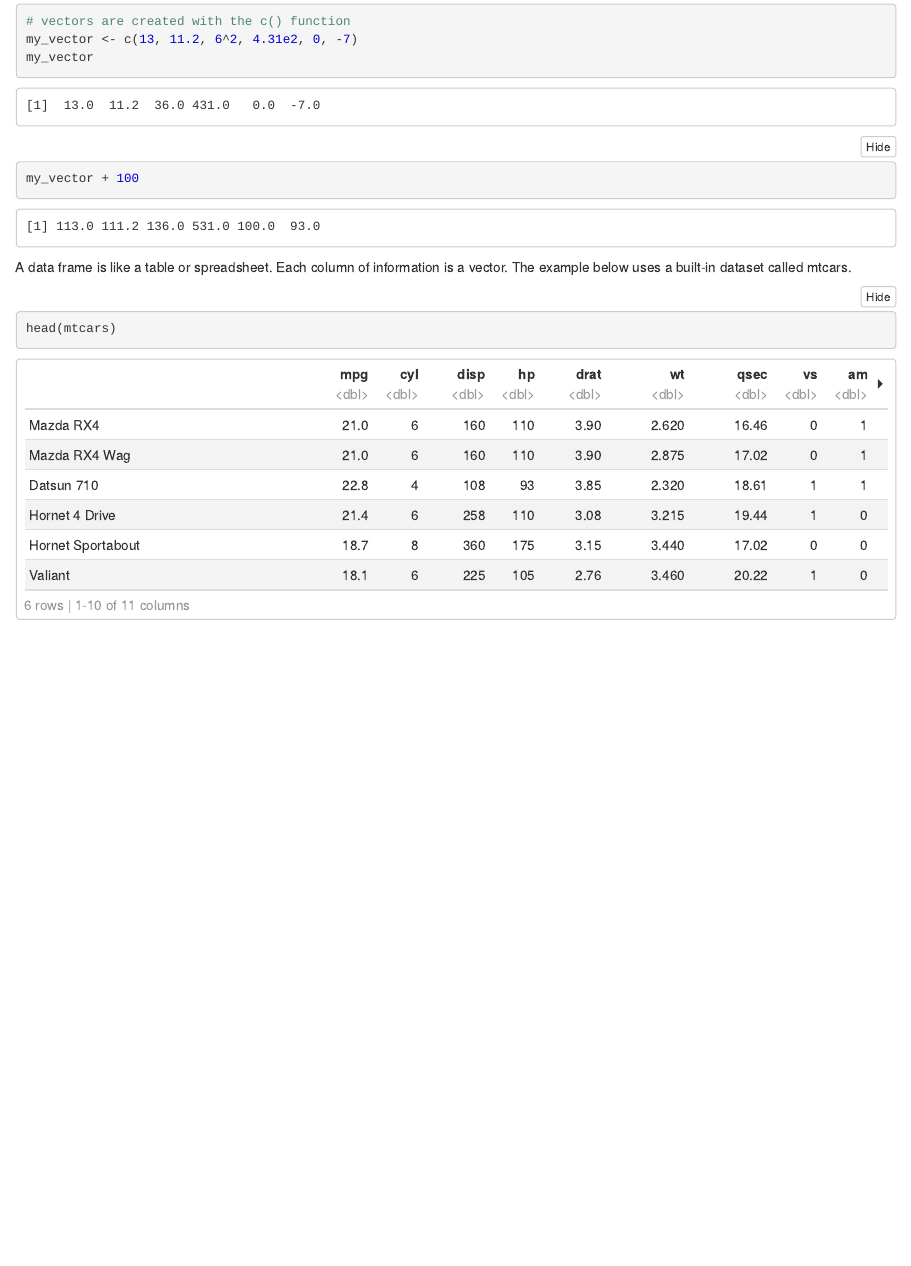
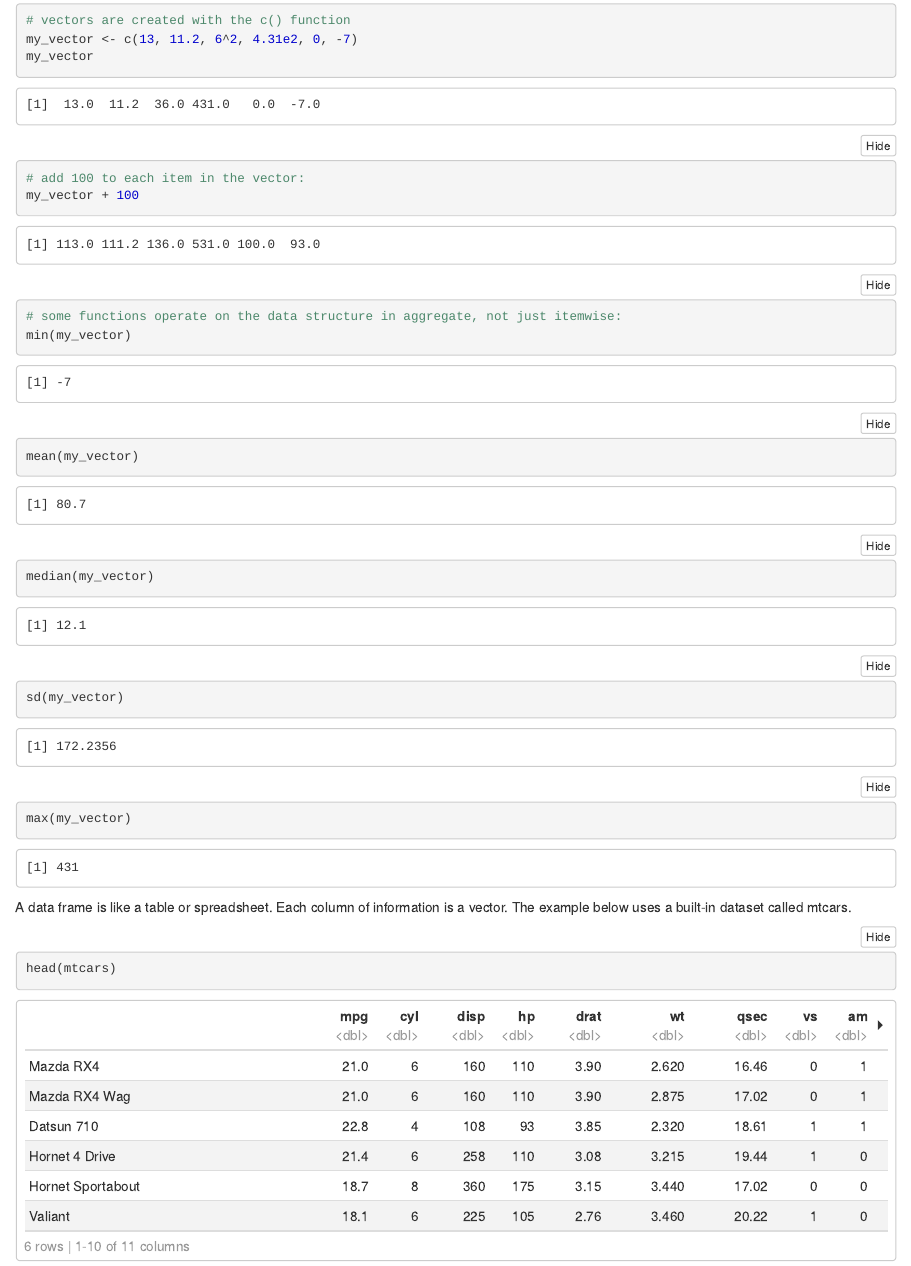
Before and after one commit to dojobo/r-tutorials, an R Markdown document (01_getting-started/01_getting-started.Rmd): the page in a window 1100 px wide, from 2560 px down before the commit and from 2630 px down after it, so that both start at the same text. The pictures show the output file 01_getting-started/01_getting-started.nb.html that the author committed with the source, opened offline.

Commit message:
add more vector functions

````diff
--- a/01_getting-started/01_getting-started.Rmd
+++ b/01_getting-started/01_getting-started.Rmd
@@ -124,6 +126,13 @@ my_vector
 
 # add 100 to each item in the vector:
 my_vector + 100
+
+# some functions operate on the data structure in aggregate, not just itemwise:
+min(my_vector)
+mean(my_vector)
+median(my_vector)
+sd(my_vector)
+max(my_vector)
 ```
 
 A data frame is like a table or spreadsheet. Each column of information is a vector. The example below uses a built-in dataset called mtcars.
````
Also changed, not shown: 01_getting-started/01_getting-started.nb.html, 01_getting-started/01_getting-started.Rmd (2 more changed lines).
